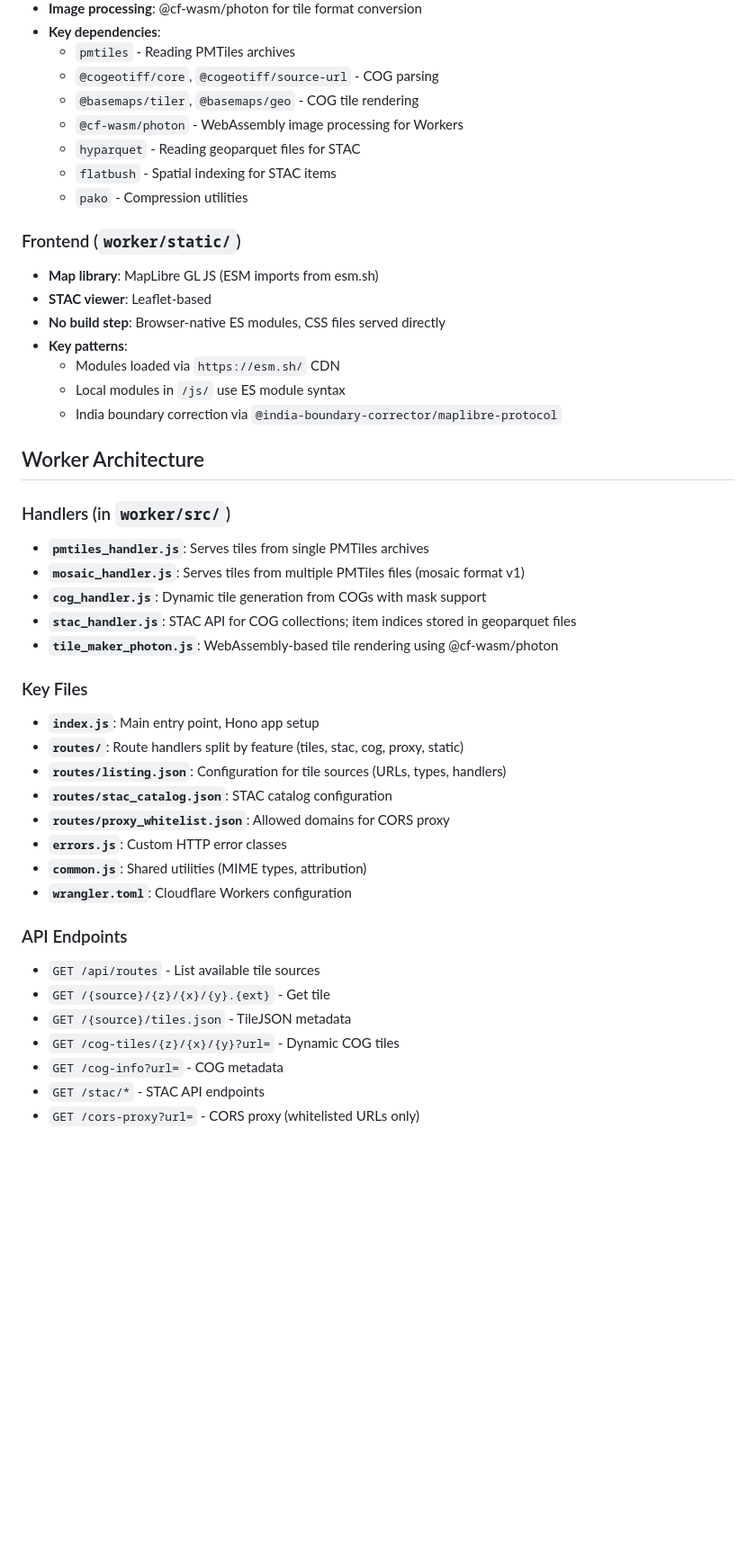
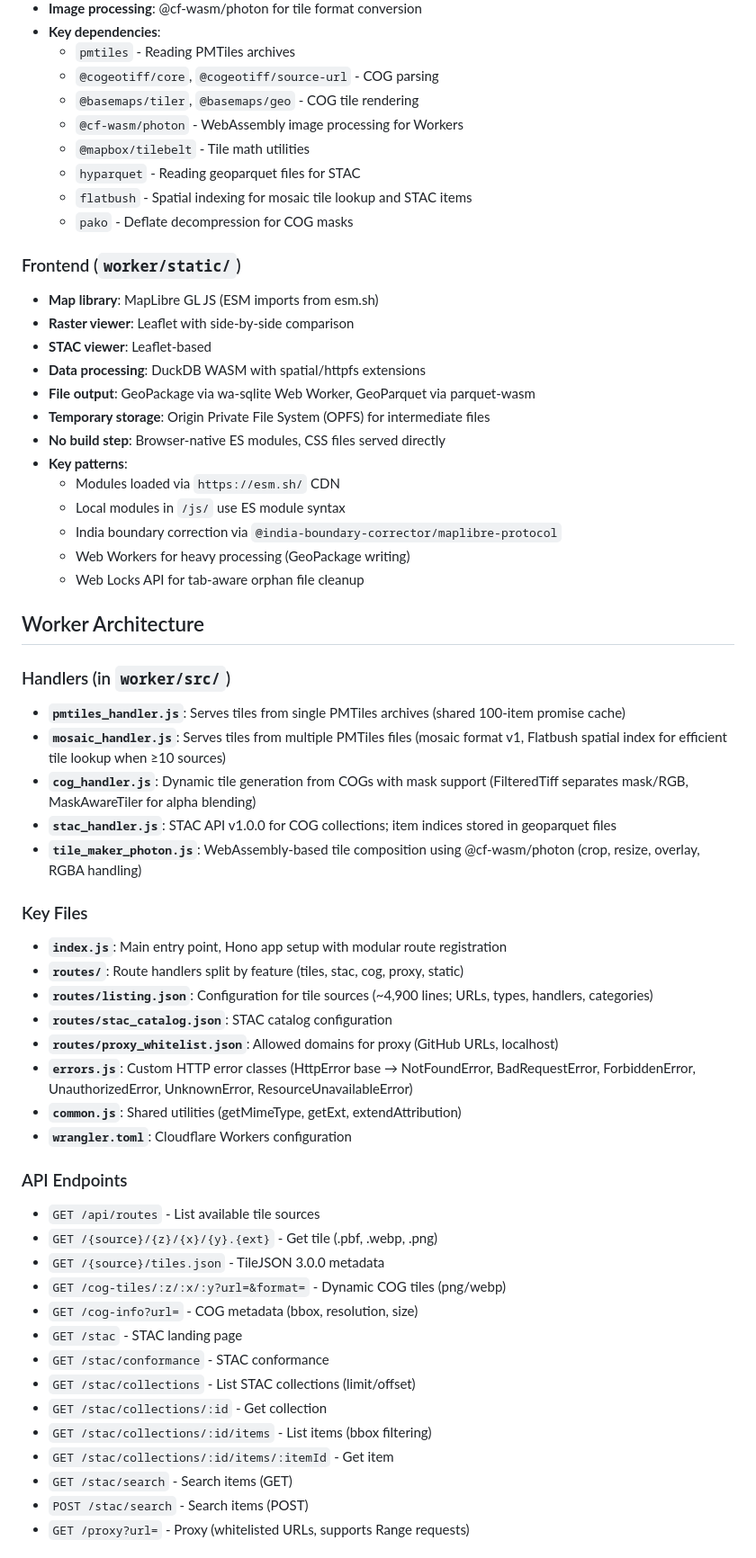
Before and after one commit to ramSeraph/indianopenmaps, a Markdown page: .github/copilot-instructions.md, the part around one of its changes. Shown at 90% size. Drawn GitHub-style; blank space fills up the shorter version.

```diff
--- a/.github/copilot-instructions.md
+++ b/.github/copilot-instructions.md
@@ -20,43 +20,58 @@ This repository contains a geospatial tile server and web viewer for Indian map
   - `@cogeotiff/core`, `@cogeotiff/source-url` - COG parsing
   - `@basemaps/tiler`, `@basemaps/geo` - COG tile rendering
   - `@cf-wasm/photon` - WebAssembly image processing for Workers
+  - `@mapbox/tilebelt` - Tile math utilities
   - `hyparquet` - Reading geoparquet files for STAC
-  - `flatbush` - Spatial indexing for STAC items
-  - `pako` - Compression utilities
+  - `flatbush` - Spatial indexing for mosaic tile lookup and STAC items
+  - `pako` - Deflate decompression for COG masks
 
 ### Frontend (`worker/static/`)
 - **Map library**: MapLibre GL JS (ESM imports from esm.sh)
+- **Raster viewer**: Leaflet with side-by-side comparison
 - **STAC viewer**: Leaflet-based
+- **Data processing**: DuckDB WASM with spatial/httpfs extensions
+- **File output**: GeoPackage via wa-sqlite Web Worker, GeoParquet via parquet-wasm
+- **Temporary storage**: Origin Private File System (OPFS) for intermediate files
 - **No build step**: Browser-native ES modules, CSS files served directly
 - **Key patterns**:
   - Modules loaded via `https://esm.sh/` CDN
   - Local modules in `/js/` use ES module syntax
   - India boundary correction via `@india-boundary-corrector/maplibre-protocol`
+  - Web Workers for heavy processing (GeoPackage writing)
+  - Web Locks API for tab-aware orphan file cleanup
 
 ## Worker Architecture
 
 ### Handlers (in `worker/src/`)
-- **`pmtiles_handler.js`**: Serves tiles from single PMTiles archives
-- **`mosaic_handler.js`**: Serves tiles from multiple PMTiles files (mosaic format v1)
-- **`cog_handler.js`**: Dynamic tile generation from COGs with mask support
-- **`stac_handler.js`**: STAC API for COG collections; item indices stored in geoparquet files
-- **`tile_maker_photon.js`**: WebAssembly-based tile rendering using @cf-wasm/photon
+- **`pmtiles_handler.js`**: Serves tiles from single PMTiles archives (shared 100-item promise cache)
+- **`mosaic_handler.js`**: Serves tiles from multiple PMTiles files (mosaic format v1, Flatbush spatial index for efficient tile lookup when ≥10 sources)
+- **`cog_handler.js`**: Dynamic tile generation from COGs with mask support (FilteredTiff separates mask/RGB, MaskAwareTiler for alpha blending)
+- **`stac_handler.js`**: STAC API v1.0.0 for COG collections; item indices stored in geoparquet files
+- **`tile_maker_photon.js`**: WebAssembly-based tile composition using @cf-wasm/photon (crop, resize, overlay, RGBA handling)
 
 ### Key Files
-- **`index.js`**: Main entry point, Hono app setup
+- **`index.js`**: Main entry point, Hono app setup with modular route registration
 - **`routes/`**: Route handlers split by feature (tiles, stac, cog, proxy, static)
-- **`routes/listing.json`**: Configuration for tile sources (URLs, types, handlers)
+- **`routes/listing.json`**: Configuration for tile sources (~4,900 lines; URLs, types, handlers, categories)
 - **`routes/stac_catalog.json`**: STAC catalog configuration
-- **`routes/proxy_whitelist.json`**: Allowed domains for CORS proxy
-- **`errors.js`**: Custom HTTP error classes
-- **`common.js`**: Shared utilities (MIME types, attribution)
+- **`routes/proxy_whitelist.json`**: Allowed domains for proxy (GitHub URLs, localhost)
+- **`errors.js`**: Custom HTTP error classes (HttpError base → NotFoundError, BadRequestError, ForbiddenError, UnauthorizedError, UnknownError, ResourceUnavailableError)
+- **`common.js`**: Shared utilities (getMimeType, getExt, extendAttribution)
 - **`wrangler.toml`**: Cloudflare Workers configuration
 
 ### API Endpoints
 - `GET /api/routes` - List available tile sources
-- `GET /{source}/{z}/{x}/{y}.{ext}` - Get tile
-- `GET /{source}/tiles.json` - TileJSON metadata
-- `GET /cog-tiles/{z}/{x}/{y}?url=` - Dynamic COG tiles
-- `GET /cog-info?url=` - COG metadata
-- `GET /stac/*` - STAC API endpoints
-- `GET /cors-proxy?url=` - CORS proxy (whitelisted URLs only)
+- `GET /{source}/{z}/{x}/{y}.{ext}` - Get tile (.pbf, .webp, .png)
+- `GET /{source}/tiles.json` - TileJSON 3.0.0 metadata
+- `GET /cog-tiles/:z/:x/:y?url=&format=` - Dynamic COG tiles (png/webp)
+- `GET /cog-info?url=` - COG metadata (bbox, resolution, size)
+- `GET /stac` - STAC landing page
+- `GET /stac/conformance` - STAC conformance
+- `GET /stac/collections` - List STAC collections (limit/offset)
+- `GET /stac/collections/:id` - Get collection
+- `GET /stac/collections/:id/items` - List items (bbox filtering)
+- `GET /stac/collections/:id/items/:itemId` - Get item
+- `GET /stac/search` - Search items (GET)
+- `POST /stac/search` - Search items (POST)
+- `GET /proxy?url=` - Proxy (whitelisted URLs, supports Range requests)
+
```
Also changed, not shown: other parts of .github/copilot-instructions.md (+93 -60 lines).
